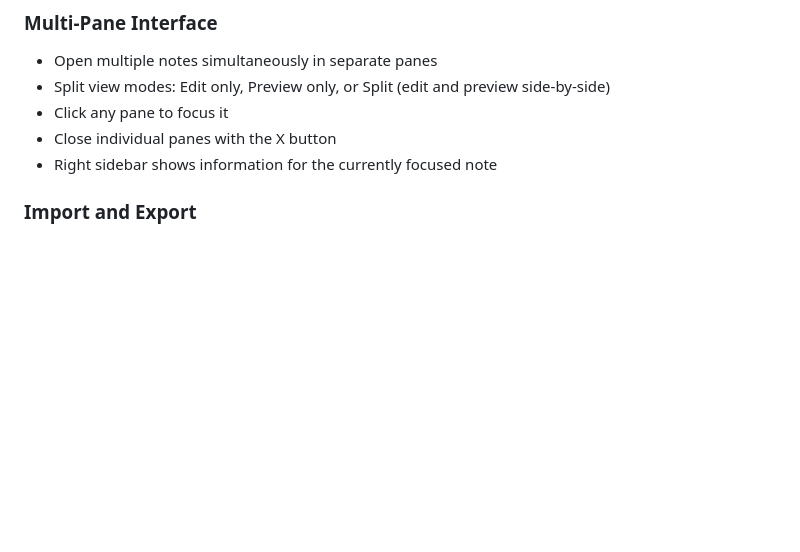
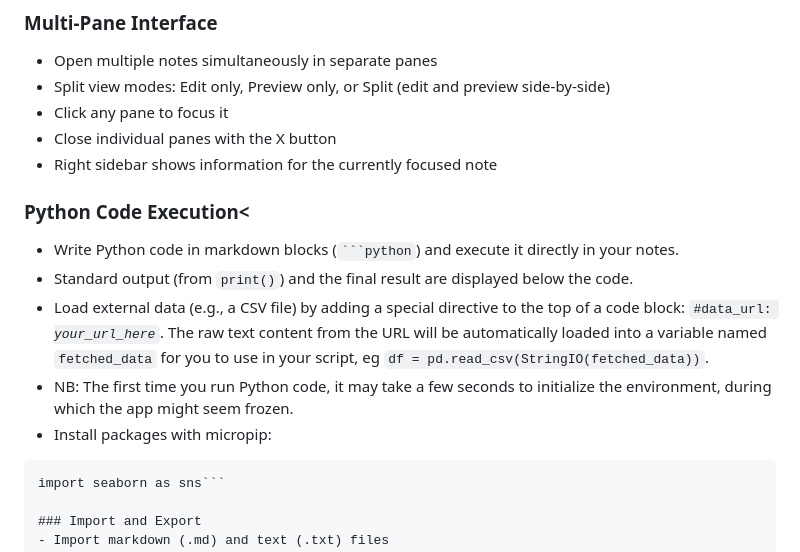
Before and after one commit to shawngraham/pkmwebnotes, a Markdown page: README.md, the part around the change. GitHub-like rendering; blank space fills up the shorter version.

````diff
--- a/README.md
+++ b/README.md
@@ -31,6 +31,15 @@ This is a **toy** that I intend to use with students to introduce ideas of perso
 - Click any pane to focus it
 - Close individual panes with the X button
 - Right sidebar shows information for the currently focused note
+
+### Python Code Execution<
+- Write Python code in markdown blocks (<code>\`\`\`python</code>) and execute it directly in your notes.
+- Standard output (from <code>print()</code>) and the final result are displayed below the code.
+- Load external data (e.g., a CSV file) by adding a special directive to the top of a code block: <code>#data_url: *your_url_here*</code>. The raw text content from the URL will be automatically loaded into a variable named <code>fetched_data</code> for you to use in your script, eg <code>df = pd.read_csv(StringIO(fetched_data))</code>.</li>
+- NB:</b> The first time you run Python code, it may take a few seconds to initialize the environment, during which the app might seem frozen.
+- Install packages with micropip:
+```await micropip.install('seaborn')
+import seaborn as sns```
 
 ### Import and Export
 - Import markdown (.md) and text (.txt) files
````
